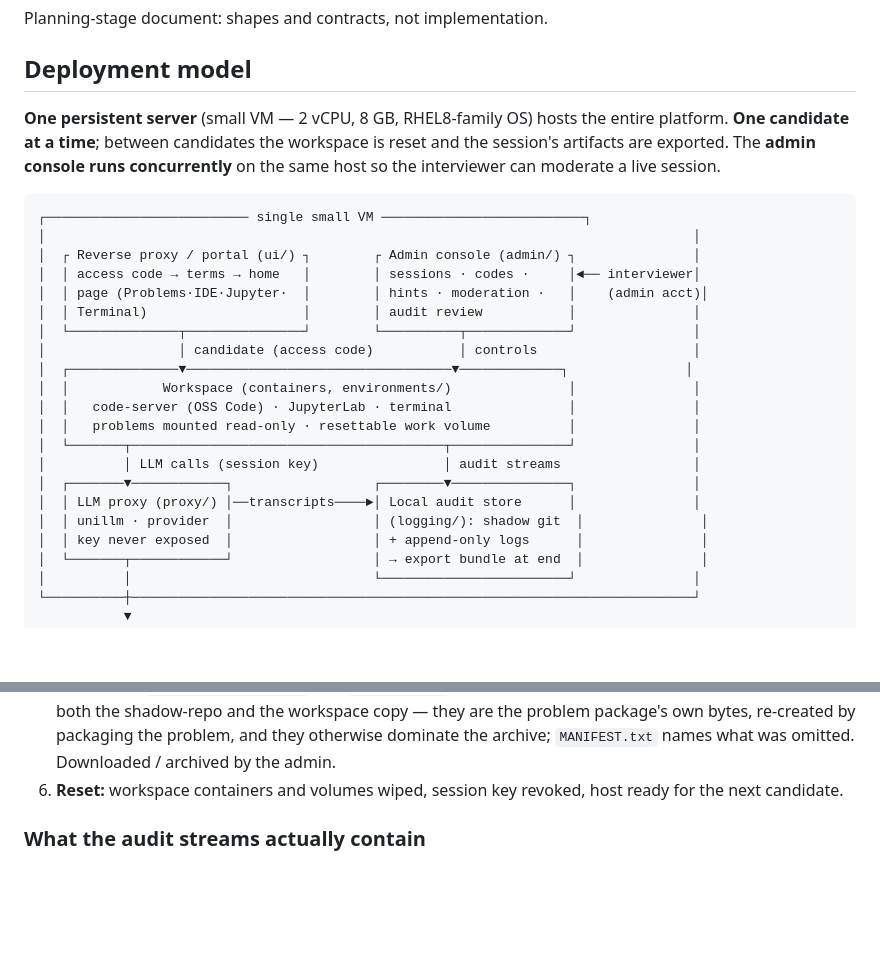
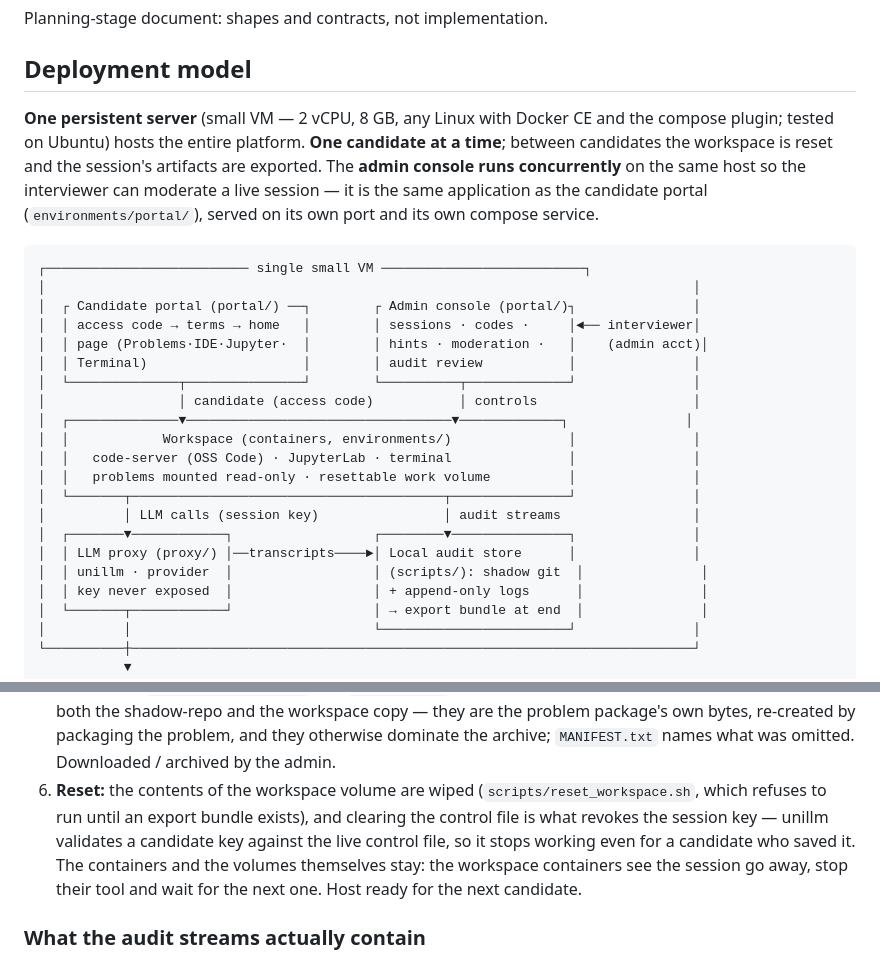
Before and after one commit to heyuehuan/aiml-interview-public, a Markdown page: docs/architecture.md, 2 parts joined by grey strips. Drawn GitHub-style; blank space fills up the shorter version.

Commit message:
docs: name the directories and the reset step that exist
The architecture diagram labelled three directories the repository has never
had — ui/, admin/ and logging/. Portal and admin console are one application in
environments/portal/, and the audit store is written by scripts/ into the
platform_data volume.

The reset step claimed containers and volumes are wiped and the session key
revoked. reset_workspace.sh empties the contents of the workspace volume behind
an export guard; no container and no volume is destroyed, and the key stops
working because clearing the control file invalidates it, not because anything
is revoked at the proxy.

Also drop "RHEL8-family OS": the runbook, the compose stack and the host this
was tested on are Ubuntu, and nothing here is RHEL-specific.

````diff
--- a/docs/architecture.md
+++ b/docs/architecture.md
@@ -4,15 +4,17 @@ Planning-stage document: shapes and contracts, not implementation.
 
 ## Deployment model
 
-**One persistent server** (small VM — 2 vCPU, 8 GB, RHEL8-family OS) hosts the
-entire platform. **One candidate at a time**; between candidates the workspace is
-reset and the session's artifacts are exported. The **admin console runs concurrently**
-on the same host so the interviewer can moderate a live session.
+**One persistent server** (small VM — 2 vCPU, 8 GB, any Linux with Docker CE and the
+compose plugin; tested on Ubuntu) hosts the entire platform. **One candidate at a
+time**; between candidates the workspace is reset and the session's artifacts are
+exported. The **admin console runs concurrently** on the same host so the interviewer
+can moderate a live session — it is the same application as the candidate portal
+(`environments/portal/`), served on its own port and its own compose service.
 
 ```
 ┌────────────────────────── single small VM ──────────────────────────┐
 │                                                                                   │
-│  ┌ Reverse proxy / portal (ui/) ┐        ┌ Admin console (admin/) ┐               │
+│  ┌ Candidate portal (portal/) ──┐        ┌ Admin console (portal/)┐               │
 │  │ access code → terms → home   │        │ sessions · codes ·     │◄── interviewer│
 │  │ page (Problems·IDE·Jupyter·  │        │ hints · moderation ·   │    (admin acct)│
 │  │ Terminal)                    │        │ audit review           │               │
@@ -26,7 +28,7 @@ on the same host so the interviewer can moderate a live session.
 │          │ LLM calls (session key)                │ audit streams                 │
 │  ┌───────▼────────────┐                  ┌────────▼───────────────┐               │
 │  │ LLM proxy (proxy/) │──transcripts────►│ Local audit store      │               │
-│  │ unillm · provider  │                  │ (logging/): shadow git  │               │
+│  │ unillm · provider  │                  │ (scripts/): shadow git  │               │
 │  │ key never exposed  │                  │ + append-only logs      │               │
 │  └───────┬────────────┘                  │ → export bundle at end  │               │
 │          │                               └────────────────────────┘               │
@@ -56,8 +58,13 @@ configure → issue code → candidate entry → live session → close → expo
    and the workspace copy — they are the problem package's own bytes, re-created by
    packaging the problem, and they otherwise dominate the archive; `MANIFEST.txt` names
    what was omitted. Downloaded / archived by the admin.
-6. **Reset:** workspace containers and volumes wiped, session key revoked, host ready
-   for the next candidate.
+6. **Reset:** the contents of the workspace volume are wiped
+   (`scripts/reset_workspace.sh`, which refuses to run until an export bundle exists),
+   and clearing the control file is what revokes the session key — unillm validates a
+   candidate key against the live control file, so it stops working even for a candidate
+   who saved it. The containers and the volumes themselves stay: the workspace
+   containers see the session go away, stop their tool and wait for the next one. Host
+   ready for the next candidate.
 
 ### What the audit streams actually contain
 
````
